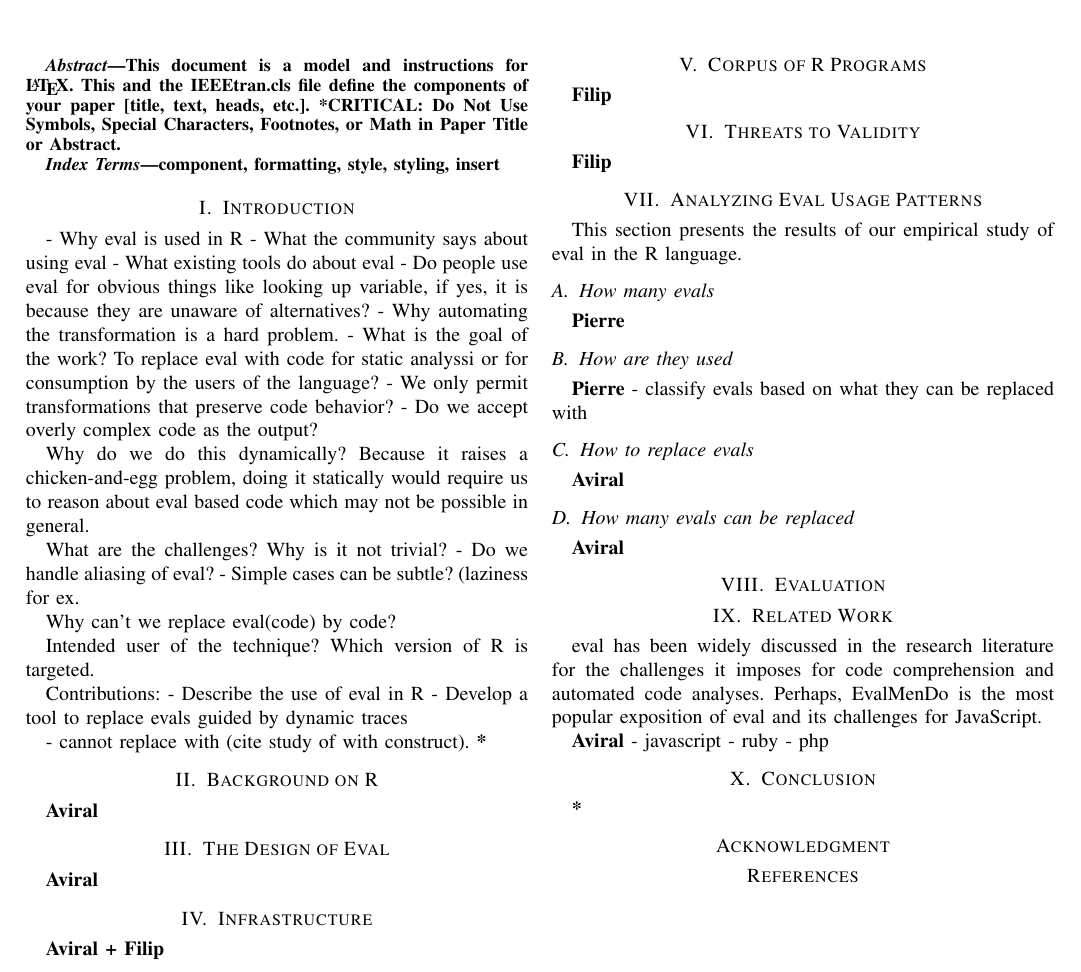
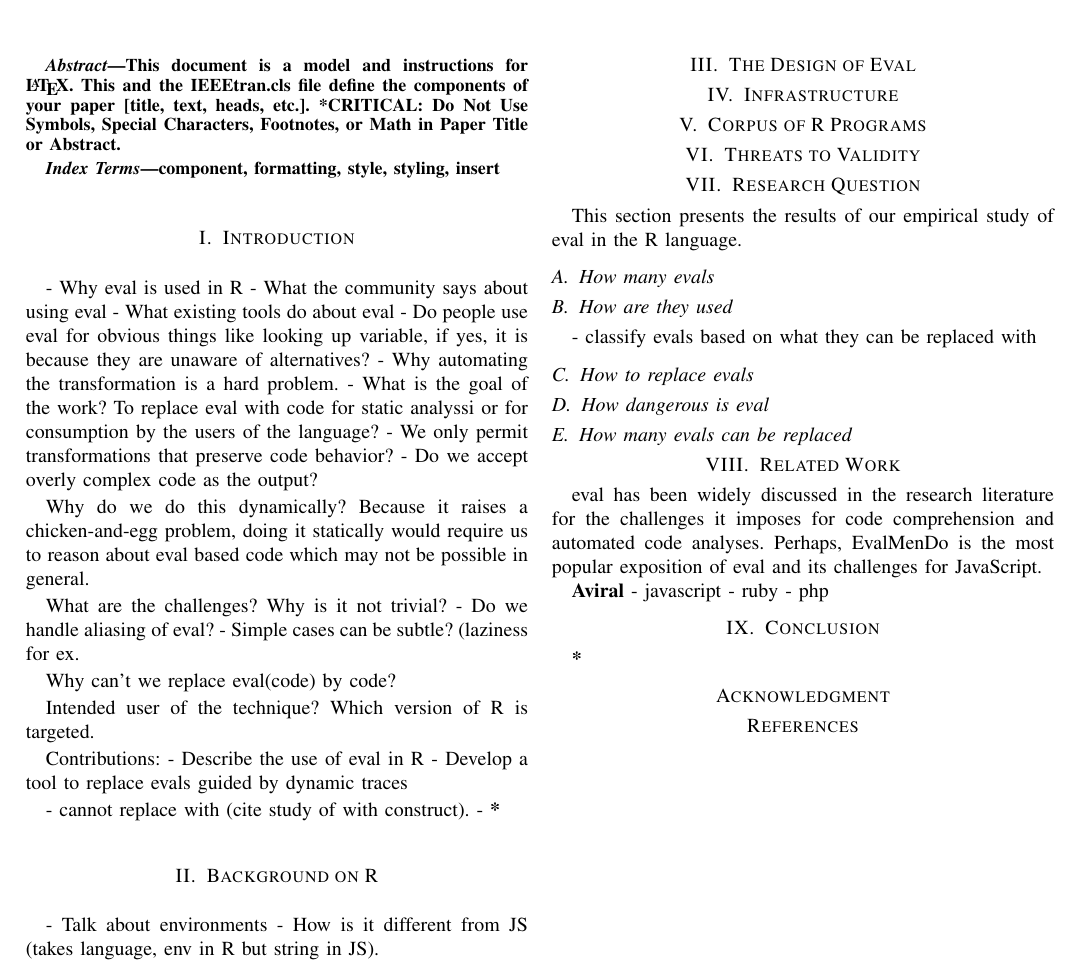
Before and after one commit to aviralg/revalstudy, a LaTeX paper (inst/paper/main.tex): part of the page, cut so that both start at the same text. Compiled offline with pdfLaTeX; a missing font is replaced by an installed copy or a similar font; a LaTeX package or settings file that is missing is left out.

Commit message:
Add some details

```diff
--- a/inst/paper/main.tex
+++ b/inst/paper/main.tex
@@ -93,39 +93,40 @@ Contributions:
 
 
 - cannot replace with (cite study of with construct).
+-
 \textbf{*}
 
 \section{Background on R}
-\textbf{Aviral}
+- Talk about environments
+- How is it different from JS (takes language, env in R but string in JS).
 
 \section{The Design of Eval}
-\textbf{Aviral}
+
 
 \section{Infrastructure}
-\textbf{Aviral + Filip}
+
 
 \section{Corpus of R Programs}
-\textbf{Filip}
+
 
 \section{Threats to Validity}
-\textbf{Filip}
 
-\section{Analyzing Eval Usage Patterns}
+
+\section{Research Question}
 This section presents the results of our empirical study of eval in the R language.
 \subsection{How many evals}
-\textbf{Pierre}
+
 
 \subsection{How are they used}
-\textbf{Pierre}
+
 - classify evals based on what they can be replaced with
 
 \subsection{How to replace evals}
-\textbf{Aviral}
+
+
+\subsection{How dangerous is eval}
 
 \subsection{How many evals can be replaced}
-\textbf{Aviral}
-
-\section{Evaluation}
 
 \section{Related Work}
 eval has been widely discussed in the research literature for the challenges it
@@ -147,3 +148,9 @@ challenges for JavaScript.
 \section*{References}
 
 \end{document}
+
+
+
+
+Eval is evil, we would like to replace it.
+Research Questions
@@ -149,0 +181,2 @@ challenges for JavaScript.
+eval(m, .GlobalEnv)
+     - 	TODO: How dangerous is eval? (Aviral)
```
Also changed, not shown: inst/paper/main.tex (34 more changed lines).
